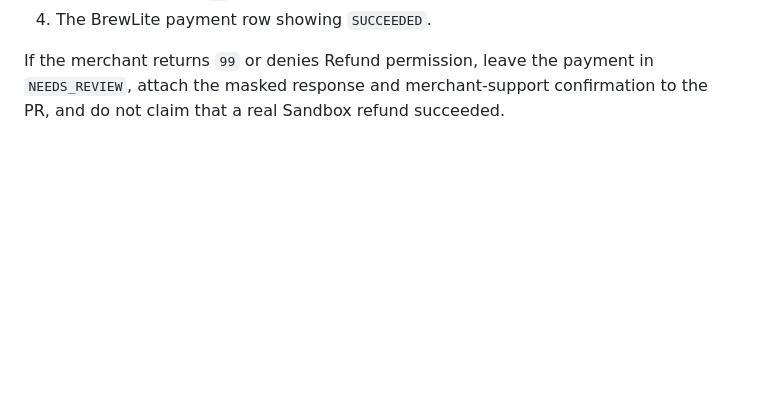
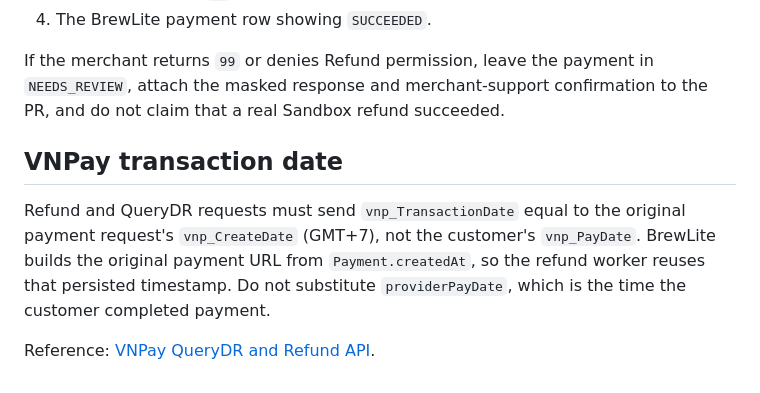
Before and after one commit to mhien06/BrewLite_A1, a Markdown page: docs/vnpay-refunds.md, the part around the change. Rendered like a GitHub page; blank space fills up the shorter version.

Commit message:
docs(vnpay): clarify original transaction date for refund API

```diff
--- a/docs/vnpay-refunds.md
+++ b/docs/vnpay-refunds.md
@@ -73,3 +73,9 @@ No live Refund API request is made as part of GitHub source editing. After deplo
 4. The BrewLite payment row showing `SUCCEEDED`.
 
 If the merchant returns `99` or denies Refund permission, leave the payment in `NEEDS_REVIEW`, attach the masked response and merchant-support confirmation to the PR, and do not claim that a real Sandbox refund succeeded.
+
+## VNPay transaction date
+
+Refund and QueryDR requests must send `vnp_TransactionDate` equal to the original payment request's `vnp_CreateDate` (GMT+7), not the customer's `vnp_PayDate`. BrewLite builds the original payment URL from `Payment.createdAt`, so the refund worker reuses that persisted timestamp. Do not substitute `providerPayDate`, which is the time the customer completed payment.
+
+Reference: [VNPay QueryDR and Refund API](https://sandbox.vnpayment.vn/apis/docs/truy-van-hoan-tien/querydr%26refund.html).
```
